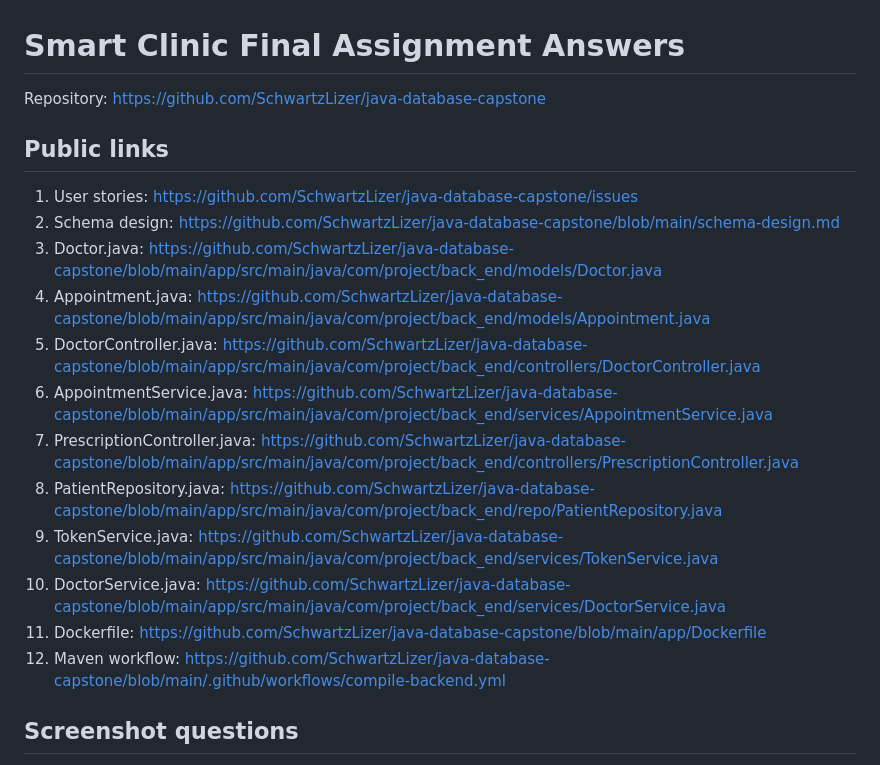
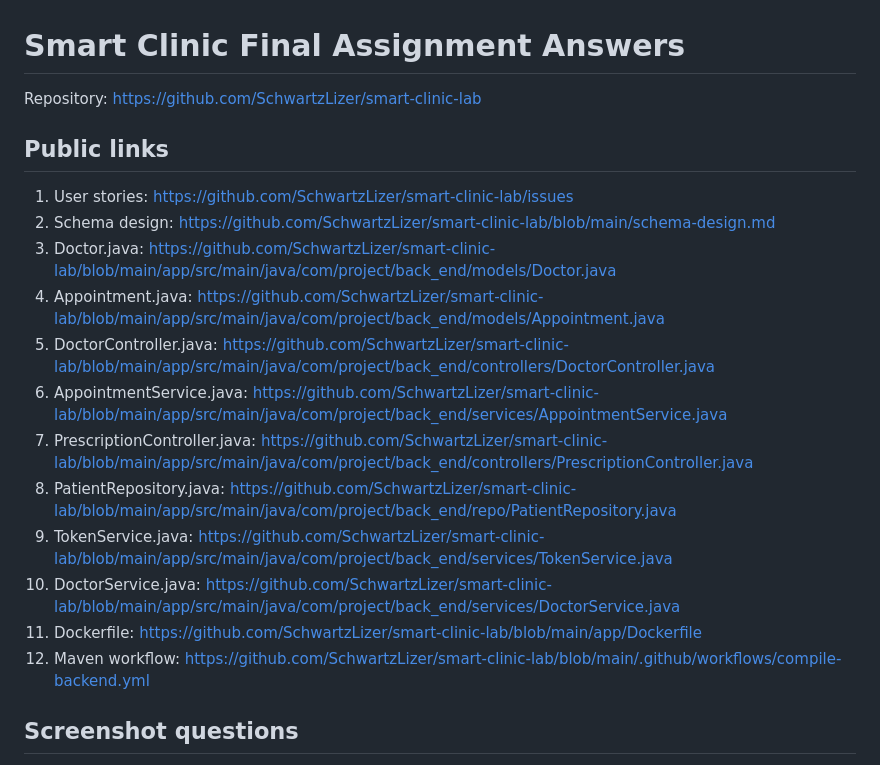
Before and after one commit to SchwartzLizer/smart-clinic-lab, a Markdown page: ASSIGNMENT-ANSWERS.md, the part around the change. Drawn GitHub-style.

Commit message:
docs: update repository links

```diff
--- a/ASSIGNMENT-ANSWERS.md
+++ b/ASSIGNMENT-ANSWERS.md
@@ -1,21 +1,21 @@
 # Smart Clinic Final Assignment Answers
 
-Repository: https://github.com/SchwartzLizer/java-database-capstone
+Repository: https://github.com/SchwartzLizer/smart-clinic-lab
 
 ## Public links
 
-1. User stories: https://github.com/SchwartzLizer/java-database-capstone/issues
-2. Schema design: https://github.com/SchwartzLizer/java-database-capstone/blob/main/schema-design.md
-3. Doctor.java: https://github.com/SchwartzLizer/java-database-capstone/blob/main/app/src/main/java/com/project/back_end/models/Doctor.java
-4. Appointment.java: https://github.com/SchwartzLizer/java-database-capstone/blob/main/app/src/main/java/com/project/back_end/models/Appointment.java
-5. DoctorController.java: https://github.com/SchwartzLizer/java-database-capstone/blob/main/app/src/main/java/com/project/back_end/controllers/DoctorController.java
-6. AppointmentService.java: https://github.com/SchwartzLizer/java-database-capstone/blob/main/app/src/main/java/com/project/back_end/services/AppointmentService.java
-7. PrescriptionController.java: https://github.com/SchwartzLizer/java-database-capstone/blob/main/app/src/main/java/com/project/back_end/controllers/PrescriptionController.java
-8. PatientRepository.java: https://github.com/SchwartzLizer/java-database-capstone/blob/main/app/src/main/java/com/project/back_end/repo/PatientRepository.java
-9. TokenService.java: https://github.com/SchwartzLizer/java-database-capstone/blob/main/app/src/main/java/com/project/back_end/services/TokenService.java
-10. DoctorService.java: https://github.com/SchwartzLizer/java-database-capstone/blob/main/app/src/main/java/com/project/back_end/services/DoctorService.java
-11. Dockerfile: https://github.com/SchwartzLizer/java-database-capstone/blob/main/app/Dockerfile
-12. Maven workflow: https://github.com/SchwartzLizer/java-database-capstone/blob/main/.github/workflows/compile-backend.yml
+1. User stories: https://github.com/SchwartzLizer/smart-clinic-lab/issues
+2. Schema design: https://github.com/SchwartzLizer/smart-clinic-lab/blob/main/schema-design.md
+3. Doctor.java: https://github.com/SchwartzLizer/smart-clinic-lab/blob/main/app/src/main/java/com/project/back_end/models/Doctor.java
+4. Appointment.java: https://github.com/SchwartzLizer/smart-clinic-lab/blob/main/app/src/main/java/com/project/back_end/models/Appointment.java
+5. DoctorController.java: https://github.com/SchwartzLizer/smart-clinic-lab/blob/main/app/src/main/java/com/project/back_end/controllers/DoctorController.java
+6. AppointmentService.java: https://github.com/SchwartzLizer/smart-clinic-lab/blob/main/app/src/main/java/com/project/back_end/services/AppointmentService.java
+7. PrescriptionController.java: https://github.com/SchwartzLizer/smart-clinic-lab/blob/main/app/src/main/java/com/project/back_end/controllers/PrescriptionController.java
+8. PatientRepository.java: https://github.com/SchwartzLizer/smart-clinic-lab/blob/main/app/src/main/java/com/project/back_end/repo/PatientRepository.java
+9. TokenService.java: https://github.com/SchwartzLizer/smart-clinic-lab/blob/main/app/src/main/java/com/project/back_end/services/TokenService.java
+10. DoctorService.java: https://github.com/SchwartzLizer/smart-clinic-lab/blob/main/app/src/main/java/com/project/back_end/services/DoctorService.java
+11. Dockerfile: https://github.com/SchwartzLizer/smart-clinic-lab/blob/main/app/Dockerfile
+12. Maven workflow: https://github.com/SchwartzLizer/smart-clinic-lab/blob/main/.github/workflows/compile-backend.yml
 
 ## Screenshot questions
 
```
